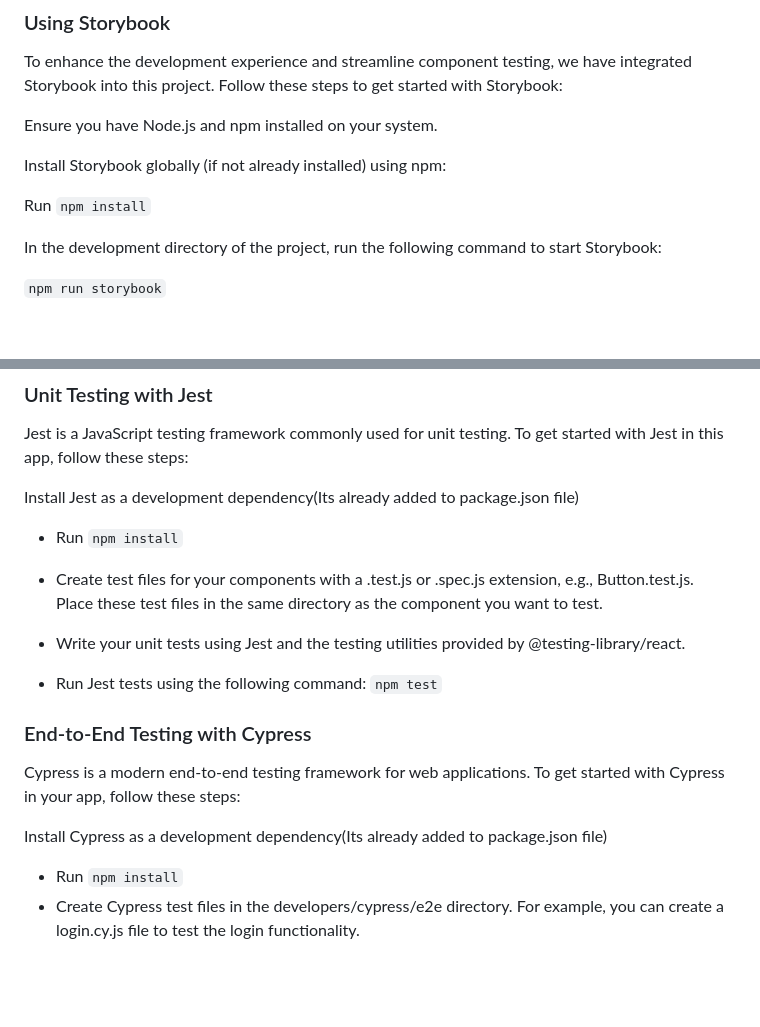
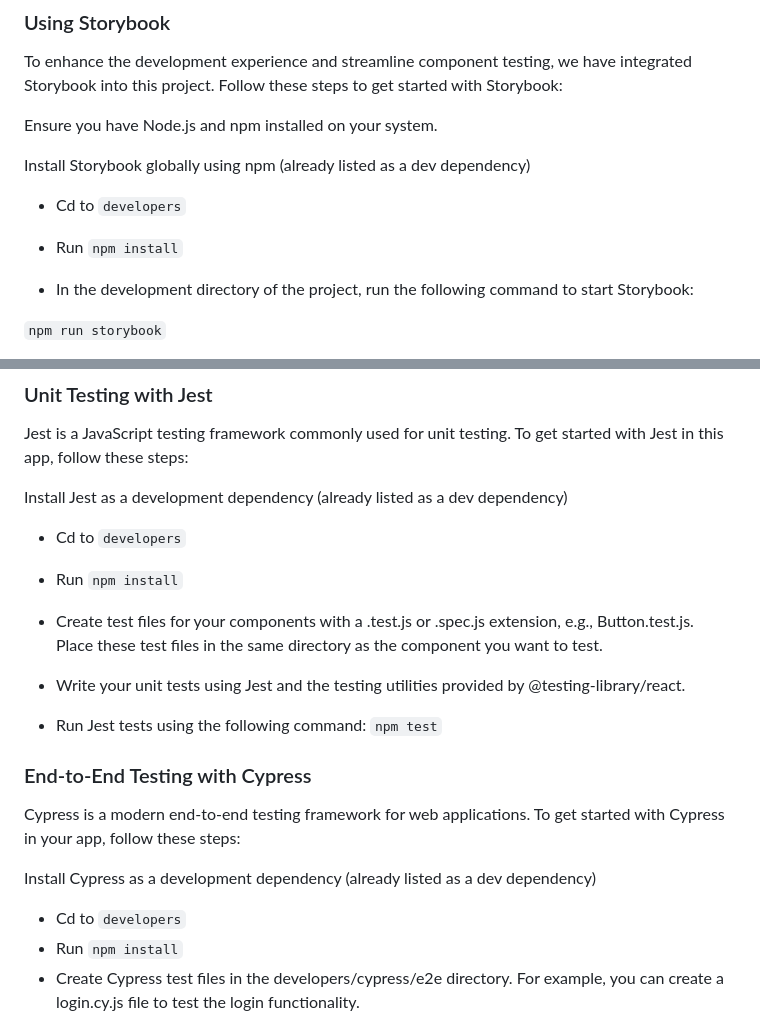
Before and after one commit to spadechaser/talentyard, a Markdown page: README.md, 2 parts joined by grey strips. Rendered like a GitHub page; blank space fills up the shorter version.

```diff
--- a/README.md
+++ b/README.md
@@ -60,12 +60,13 @@ To enhance the development experience and streamline component testing, we have
 
 Ensure you have Node.js and npm installed on your system.
 
-Install Storybook globally (if not already installed) using npm:
+Install Storybook globally using npm (already listed as a dev dependency)
 
-Run
+- Cd to `developers`
+- Run
 `npm install`
 
-In the development directory of the project, run the following command to start Storybook:
+- In the development directory of the project, run the following command to start Storybook:
 
 `npm run storybook`
 
@@ -83,8 +84,9 @@ You'll see a list of components, including "Button."
 ### Unit Testing with Jest
 Jest is a JavaScript testing framework commonly used for unit testing. To get started with Jest in this app, follow these steps:
 
-Install Jest as a development dependency(Its already added to package.json file)
+Install Jest as a development dependency (already listed as a dev dependency)
 
+- Cd to `developers`
 - Run
 `npm install`
 
@@ -99,8 +101,9 @@ Install Jest as a development dependency(Its already added to package.json file)
 ### End-to-End Testing with Cypress
 Cypress is a modern end-to-end testing framework for web applications. To get started with Cypress in your app, follow these steps:
 
-Install Cypress as a development dependency(Its already added to package.json file)
+Install Cypress as a development dependency (already listed as a dev dependency)
 
+- Cd to `developers`
 - Run
 `npm install`
 - Create Cypress test files in the developers/cypress/e2e directory. For example, you can create a login.cy.js file to test the login functionality.
```
